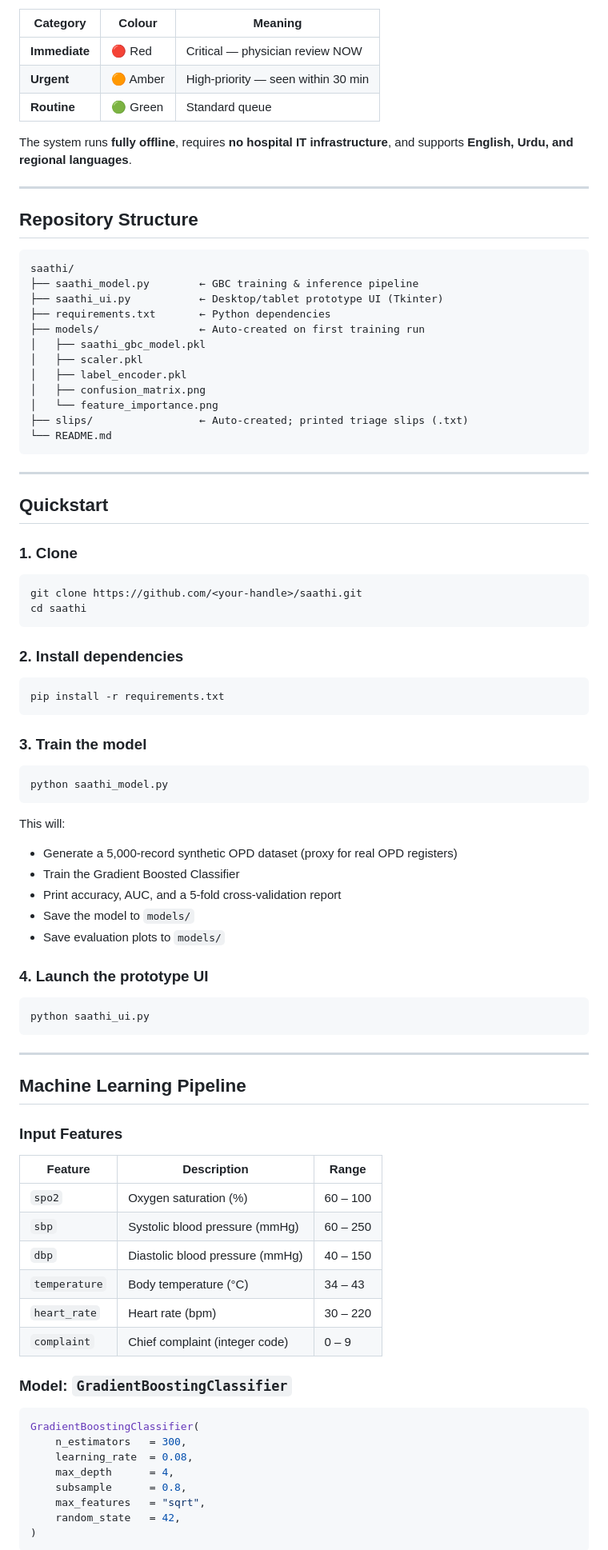
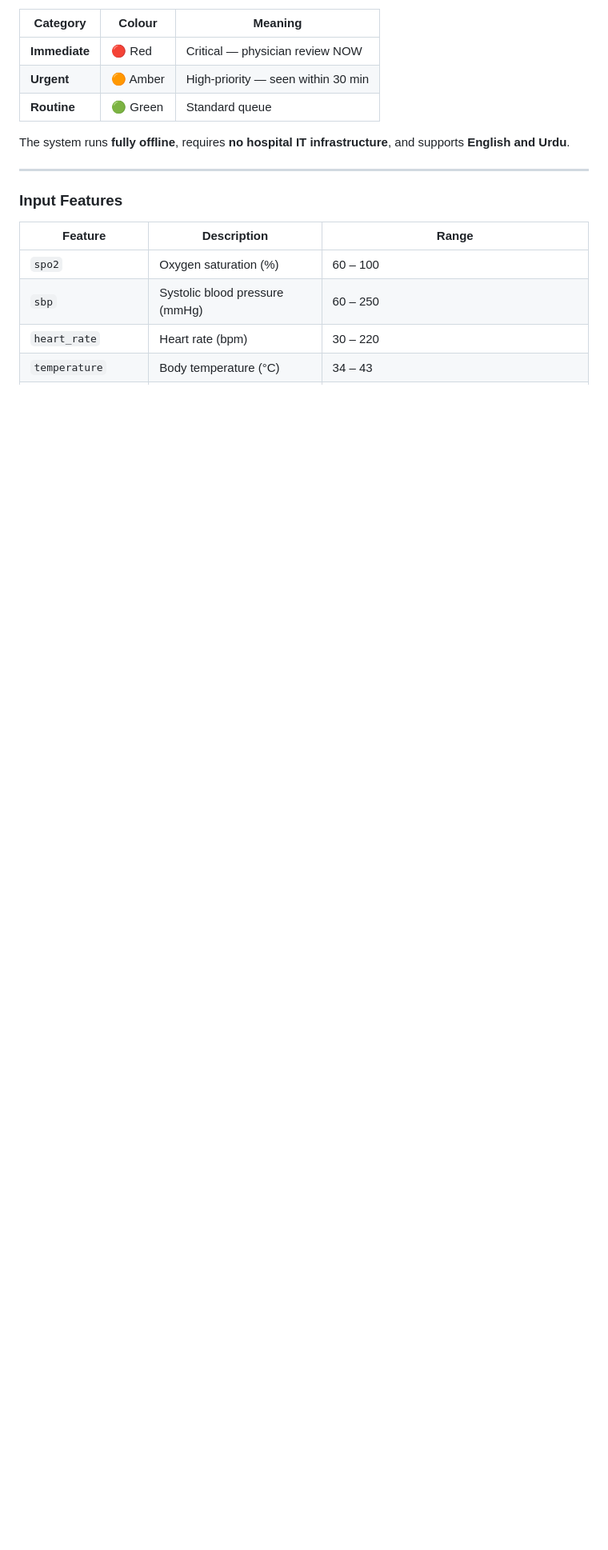
Before and after one commit to nothxpnotic/SAATHI-1, a Markdown page: README.md, the part around one of its changes. Shown at 80% size. GitHub-like rendering; blank space fills up the shorter version.

````diff
--- a/README.md
+++ b/README.md
@@ -24,66 +24,9 @@ patient to one of three priority categories:
 | **Routine** | 🟢 Green | Standard queue |
 
 The system runs **fully offline**, requires **no hospital IT
-infrastructure**, and supports **English, Urdu, and regional languages**.
+infrastructure**, and supports **English and Urdu**.
 
 ---
-
-## Repository Structure
-
-```
-saathi/
-├── saathi_model.py        ← GBC training & inference pipeline
-├── saathi_ui.py           ← Desktop/tablet prototype UI (Tkinter)
-├── requirements.txt       ← Python dependencies
-├── models/                ← Auto-created on first training run
-│   ├── saathi_gbc_model.pkl
-│   ├── scaler.pkl
-│   ├── label_encoder.pkl
-│   ├── confusion_matrix.png
-│   └── feature_importance.png
-├── slips/                 ← Auto-created; printed triage slips (.txt)
-└── README.md
-```
-
----
-
-## Quickstart
-
-### 1. Clone
-
-```bash
-git clone https://github.com/<your-handle>/saathi.git
-cd saathi
-```
-
-### 2. Install dependencies
-
-```bash
-pip install -r requirements.txt
-```
-
-### 3. Train the model
-
-```bash
-python saathi_model.py
-```
-
-This will:
-- Generate a 5,000-record synthetic OPD dataset (proxy for real OPD registers)
-- Train the Gradient Boosted Classifier
-- Print accuracy, AUC, and a 5-fold cross-validation report
-- Save the model to `models/`
-- Save evaluation plots to `models/`
-
-### 4. Launch the prototype UI
-
-```bash
-python saathi_ui.py
-```
-
----
-
-## Machine Learning Pipeline
 
 ### Input Features
 
@@ -91,21 +34,5 @@ python saathi_ui.py
 |---|---|---|
 | `spo2` | Oxygen saturation (%) | 60 – 100 |
 | `sbp` | Systolic blood pressure (mmHg) | 60 – 250 |
-| `dbp` | Diastolic blood pressure (mmHg) | 40 – 150 |
+| `heart_rate` | Heart rate (bpm) | 30 – 220 |
 | `temperature` | Body temperature (°C) | 34 – 43 |
-| `heart_rate` | Heart rate (bpm) | 30 – 220 |
-| `complaint` | Chief complaint (integer code) | 0 – 9 |
-
-### Model: `GradientBoostingClassifier`
-
-```python
-GradientBoostingClassifier(
-    n_estimators   = 300,
-    learning_rate  = 0.08,
-    max_depth      = 4,
-    subsample      = 0.8,
-    max_features   = "sqrt",
-    random_state   = 42,
-)
-```
-
````
Also changed, not shown: other parts of README.md (+10 -24 lines).
